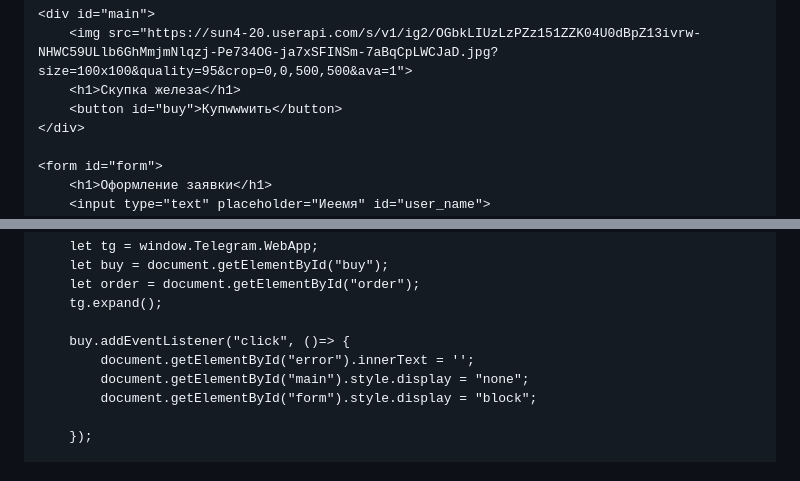
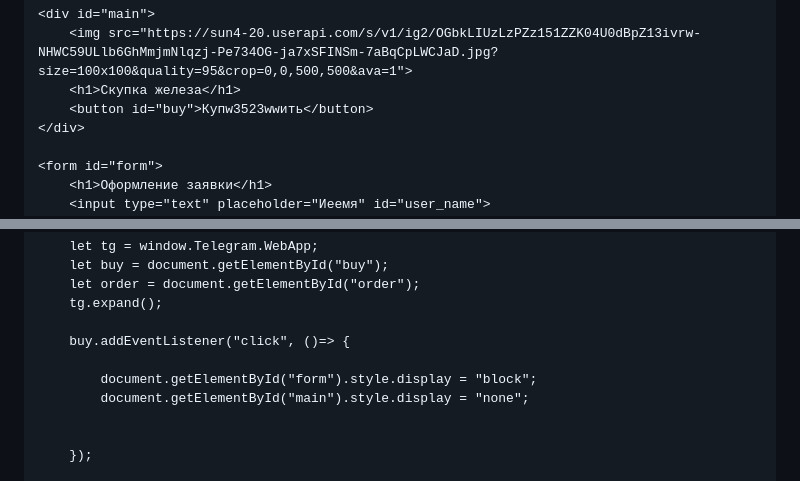
Before and after one commit to Avcilive/NoXeon.github.io, a Markdown page: README.md, 2 parts joined by grey strips. Drawn GitHub-style.

```diff
--- a/README.md
+++ b/README.md
@@ -99,7 +99,7 @@
     <div id="main">
         <img src="https://sun4-20.userapi.com/s/v1/ig2/OGbkLIUzLzPZz151ZZK04U0dBpZ13ivrw-NHWC59ULlb6GhMmjmNlqzj-Pe734OG-ja7xSFINSm-7aBqCpLWCJaD.jpg?size=100x100&quality=95&crop=0,0,500,500&ava=1">
         <h1>Скупка железа</h1>
-        <button id="buy">Купwwwить</button>
+        <button id="buy">Купw3523wwить</button>
     </div>
 
     <form id="form">
@@ -121,9 +121,10 @@
         tg.expand();
 
         buy.addEventListener("click", ()=> {
-            document.getElementById("error").innerText = '';
+
+            document.getElementById("form").style.display = "block";
             document.getElementById("main").style.display = "none";
-            document.getElementById("form").style.display = "block";
+
 
         });
 
```
